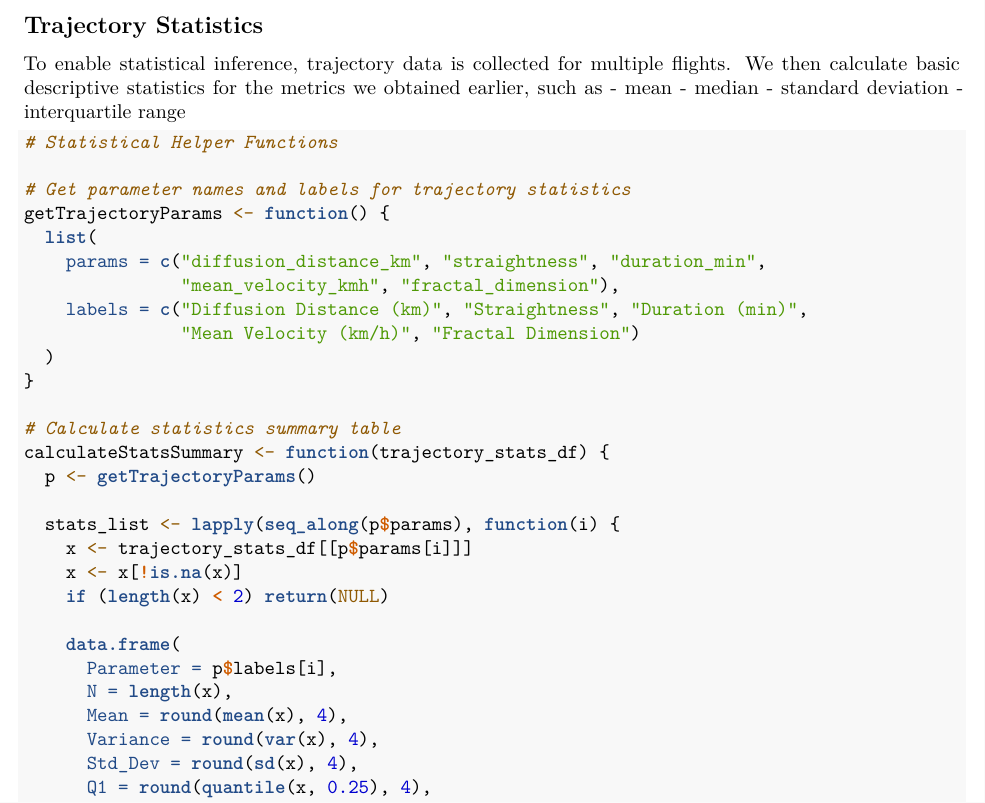
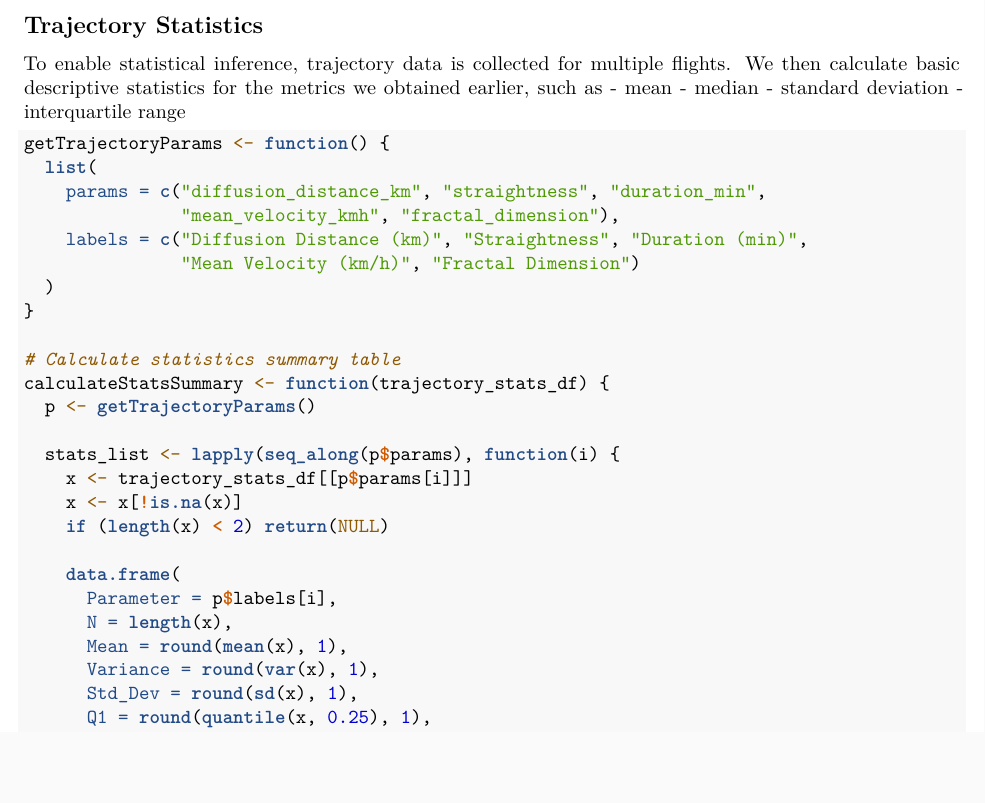
Before and after one commit to eneller/proj-lbs, an R Markdown document (src/main.Rmd): part of page 6 of 11, cut so that both start at the same text, the shorter picture padded with empty space. Rendered offline with R 4.5, knitr and Pandoc, then LaTeX, with nearby package versions; some code elsewhere in the file could not run offline.

Commit message:
doc: minor tweaks

````diff
--- a/src/main.Rmd
+++ b/src/main.Rmd
@@ -383,9 +388,6 @@ such as
 - standard deviation
 - interquartile range
 ```{r trajectory-summary}
-# Statistical Helper Functions
-
-# Get parameter names and labels for trajectory statistics
 getTrajectoryParams <- function() {
   list(
     params = c("diffusion_distance_km", "straightness", "duration_min",
@@ -407,7 +409,7 @@ calculateStatsSummary <- function(trajectory_stats_df) {
     data.frame(
       Parameter = p$labels[i],
       N = length(x),
-      Mean = round(mean(x), 4),
-      Variance = round(var(x), 4),
-      Std_Dev = round(sd(x), 4),
-      Q1 = round(quantile(x, 0.25), 4),
+      Mean = round(mean(x), 1),
+      Variance = round(var(x), 1),
+      Std_Dev = round(sd(x), 1),
+      Q1 = round(quantile(x, 0.25), 1),
````
Also changed, not shown: src/main.Rmd (10 more changed lines).
